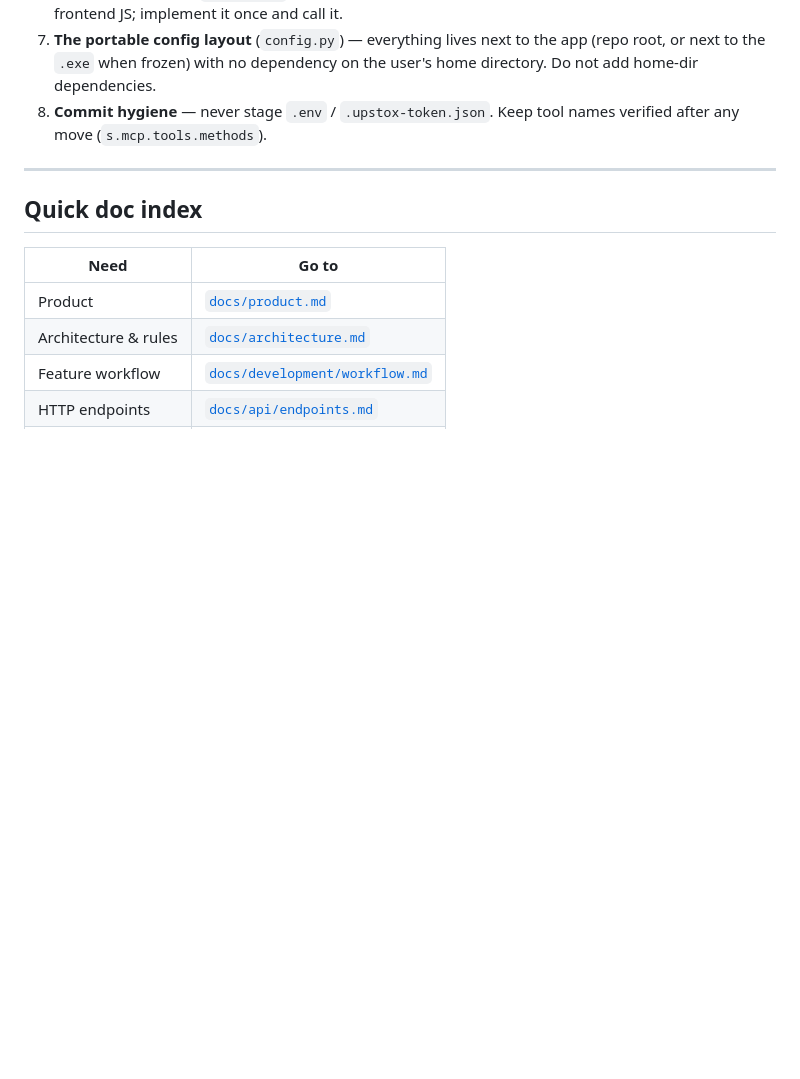
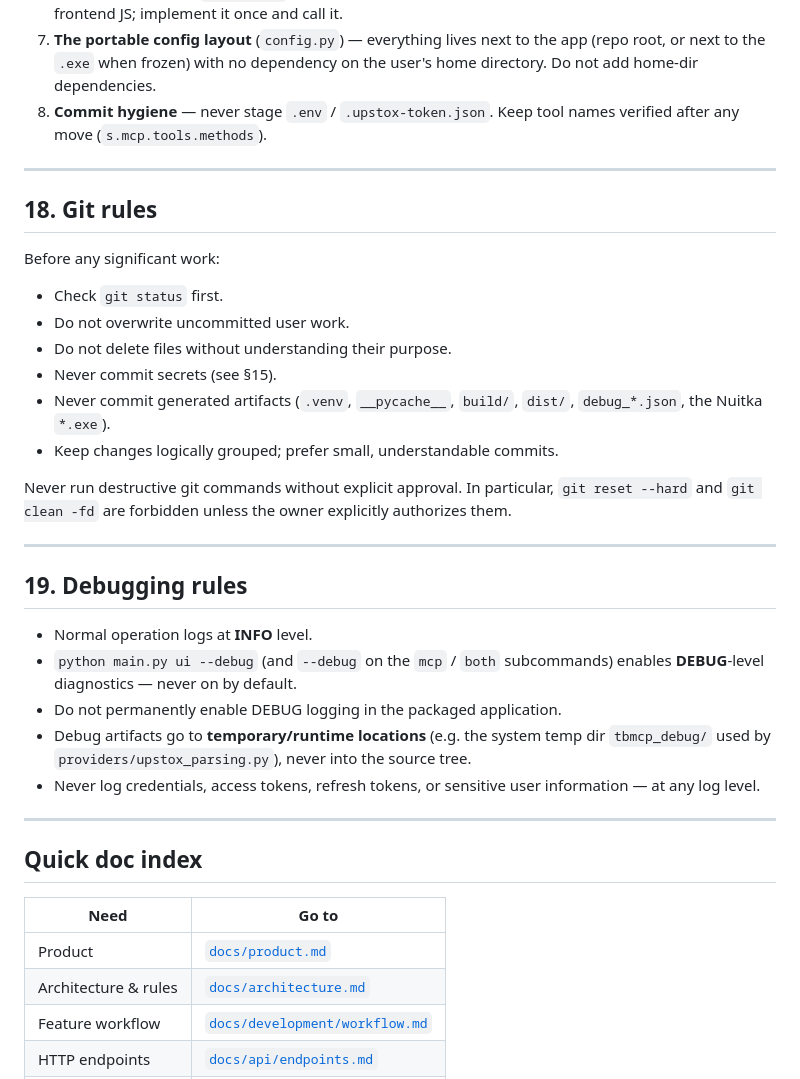
Before and after one commit to Rajendertyagi/TBmcp, a Markdown page: AGENTS.md, the part around the change. Drawn GitHub-style; blank space fills up the shorter version.

Commit message:
docs: codify Phase 22 (git rules) and Phase 23 (debugging rules) in AGENTS.md
Add section 18 (Git rules: check git status first, never overwrite user work, no secrets/artifacts, no destructive commands like git reset --hard / git clean -fd without approval) and section 19 (Debugging rules: INFO by default, --debug opt-in, debug dumps in system temp only, never log credentials). Code already complied; this records the conventions.

```diff
--- a/AGENTS.md
+++ b/AGENTS.md
@@ -414,6 +414,38 @@ These are load-bearing. Change only with an explicit, deliberate decision:
 
 ---
 
+## 18. Git rules
+
+Before any significant work:
+
+- Check `git status` first.
+- Do not overwrite uncommitted user work.
+- Do not delete files without understanding their purpose.
+- Never commit secrets (see §15).
+- Never commit generated artifacts (`.venv`, `__pycache__`, `build/`, `dist/`,
+  `debug_*.json`, the Nuitka `*.exe`).
+- Keep changes logically grouped; prefer small, understandable commits.
+
+Never run destructive git commands without explicit approval. In particular,
+`git reset --hard` and `git clean -fd` are forbidden unless the owner
+explicitly authorizes them.
+
+---
+
+## 19. Debugging rules
+
+- Normal operation logs at **INFO** level.
+- `python main.py ui --debug` (and `--debug` on the `mcp` / `both` subcommands)
+  enables **DEBUG**-level diagnostics — never on by default.
+- Do not permanently enable DEBUG logging in the packaged application.
+- Debug artifacts go to **temporary/runtime locations** (e.g. the system temp
+  dir `tbmcp_debug/` used by `providers/upstox_parsing.py`), never into the
+  source tree.
+- Never log credentials, access tokens, refresh tokens, or sensitive user
+  information — at any log level.
+
+---
+
 ## Quick doc index
 
 | Need | Go to |
```
